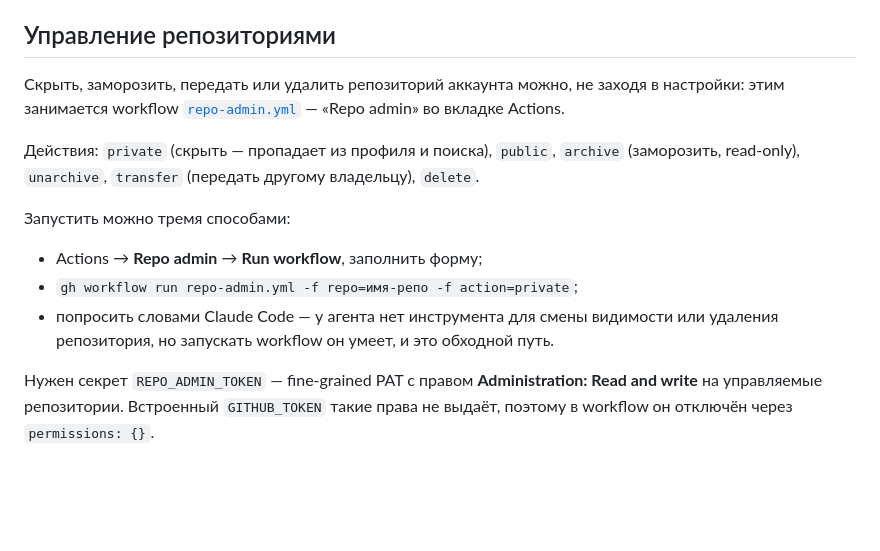
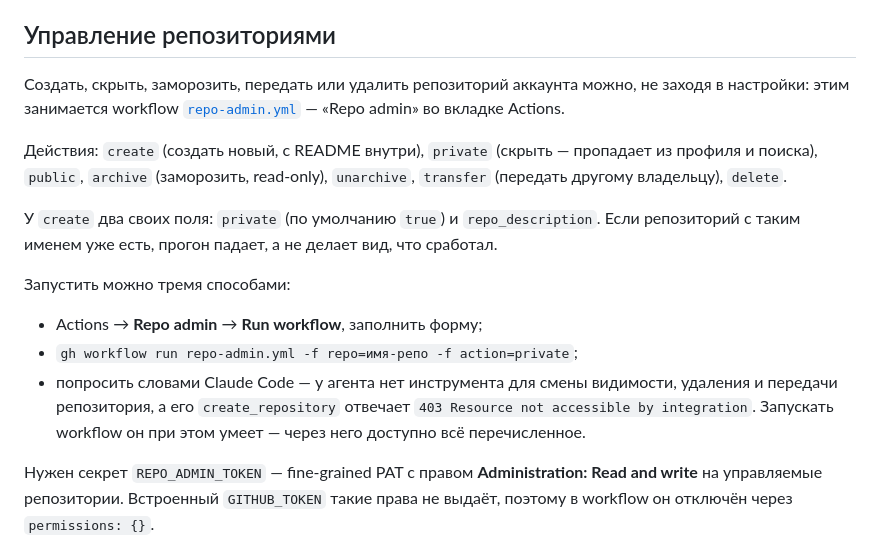
Before and after one commit to thugauhobaq-wq/Cloud-codes, a Markdown page: README.md, the part around the change. Rendered like a GitHub page; blank space fills up the shorter version.

Commit message:
Дописать в README действие create
В разделе перечислялись шесть действий из семи: create добавили позже,
и новая сессия про него из README не узнавала. Заодно уточнено, что
create_repository у агента отвечает 403 — это и есть причина обхода.

```diff
--- a/README.md
+++ b/README.md
@@ -66,21 +66,27 @@
 
 ## Управление репозиториями
 
-Скрыть, заморозить, передать или удалить репозиторий аккаунта можно, не заходя
-в настройки: этим занимается workflow
+Создать, скрыть, заморозить, передать или удалить репозиторий аккаунта можно,
+не заходя в настройки: этим занимается workflow
 [`repo-admin.yml`](.github/workflows/repo-admin.yml) — «Repo admin» во вкладке
 Actions.
 
-Действия: `private` (скрыть — пропадает из профиля и поиска), `public`,
-`archive` (заморозить, read-only), `unarchive`, `transfer` (передать другому
-владельцу), `delete`.
+Действия: `create` (создать новый, с README внутри), `private` (скрыть —
+пропадает из профиля и поиска), `public`, `archive` (заморозить, read-only),
+`unarchive`, `transfer` (передать другому владельцу), `delete`.
+
+У `create` два своих поля: `private` (по умолчанию `true`) и
+`repo_description`. Если репозиторий с таким именем уже есть, прогон падает, а
+не делает вид, что сработал.
 
 Запустить можно тремя способами:
 
 * Actions → **Repo admin** → **Run workflow**, заполнить форму;
 * `gh workflow run repo-admin.yml -f repo=имя-репо -f action=private`;
-* попросить словами Claude Code — у агента нет инструмента для смены видимости
-  или удаления репозитория, но запускать workflow он умеет, и это обходной путь.
+* попросить словами Claude Code — у агента нет инструмента для смены видимости,
+  удаления и передачи репозитория, а его `create_repository` отвечает
+  `403 Resource not accessible by integration`. Запускать workflow он при этом
+  умеет — через него доступно всё перечисленное.
 
 Нужен секрет `REPO_ADMIN_TOKEN` — fine-grained PAT с правом **Administration:
 Read and write** на управляемые репозитории. Встроенный `GITHUB_TOKEN` такие
```
